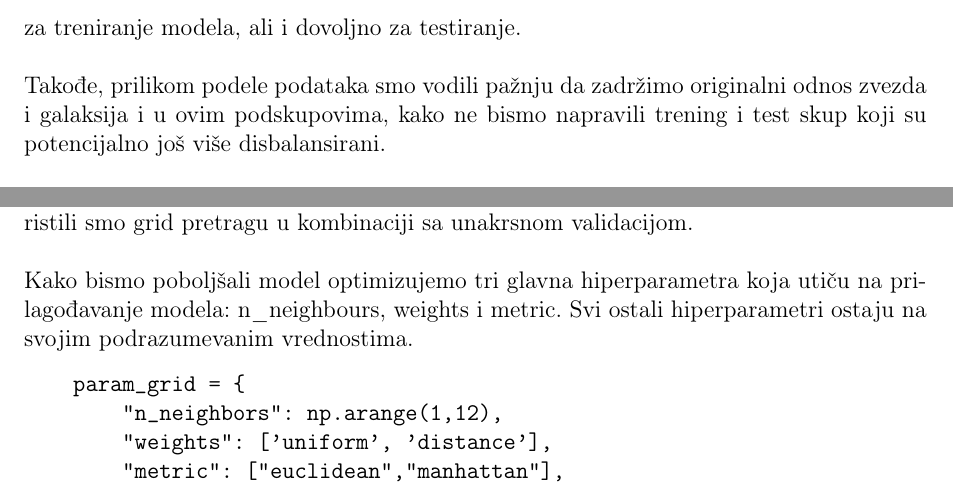
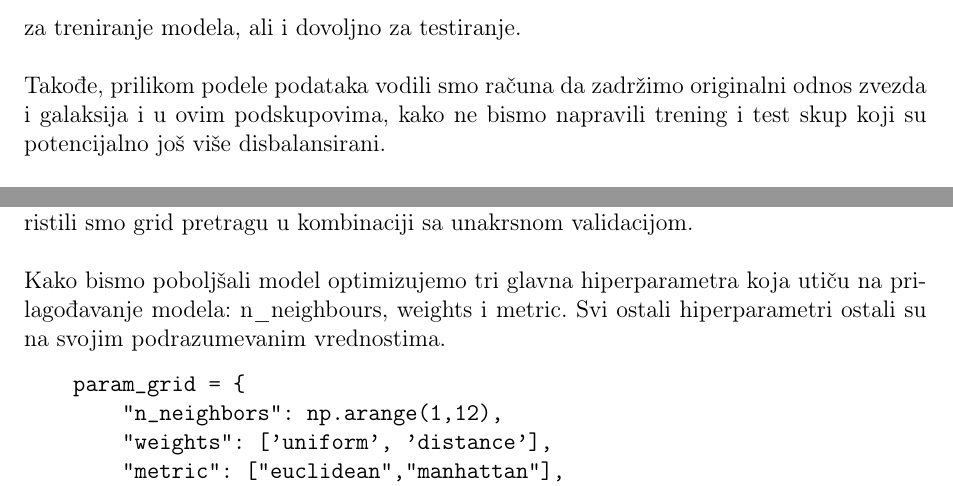
Before and after one commit to aleksatoroman/stars-or-galaxies-classification, a LaTeX document (docs/main.tex): two parts of pages 17 and 25 of 33, joined at a grey line, cut so that both start at the same text. Compiled offline with pdfLaTeX.

Commit message:
Fix syntax errors

```diff
--- a/docs/main.tex
+++ b/docs/main.tex
@@ -255,7 +255,7 @@ Vidimo da u skupu podataka imamo mnogo veći broj galaksija u odnosu na broj zve
 \end{itemize}
 
 Podaci su podeljeni tako da trening skup čini 75\% ukupnih podataka, i test skup preostalih 25\%. Ova podela je odabrana kako bi se osiguralo da ima dovoljno podataka za treniranje modela, ali i dovoljno za testiranje.\\\\
-Takođe, prilikom podele podataka smo vodili pažnju da zadržimo originalni odnos zvezda i galaksija i u ovim podskupovima, kako ne bismo napravili trening i test skup koji su potencijalno još više disbalansirani.\\\\
+Takođe, prilikom podele podataka vodili smo računa da zadržimo originalni odnos zvezda i galaksija i u ovim podskupovima, kako ne bismo napravili trening i test skup koji su potencijalno još više disbalansirani.\\\\
 Treba napomenuti da nismo unapred definisali i odredili validacioni skup, koji bismo koristili za korigovanje različitih hiperparametara kod različitih klasifikacionih algoritama. Umesto toga, koristili smo unakrsnu validaciju (cross-validation) kako bismo evaluirali performanse modela i optimizovali hiperparametre.
 
 \subsubsection{Unakrsna validacija}
@@ -412,7 +412,7 @@ Za prilagođavanje KNN modela, koristili smo grid pretragu u kombinaciji sa unak
 \end{figure}
 
 Slično kao i kod prethodnih modela, za traženje najboljeg skupa hiperparametara koristili smo grid pretragu u kombinaciji sa unakrsnom validacijom.
-\\\\Kako bismo poboljšali model optimizujemo tri glavna hiperparametra koja utiču na prilagođavanje modela: n\textunderscore neighbours, weights i metric. Svi ostali hiperparametri ostaju na svojim podrazumevanim vrednostima.
+\\\\Kako bismo poboljšali model optimizujemo tri glavna hiperparametra koja utiču na prilagođavanje modela: n\textunderscore neighbours, weights i metric. Svi ostali hiperparametri ostali su na svojim podrazumevanim vrednostima.
 \begin{verbatim}
     param_grid = {
         "n_neighbors": np.arange(1,12),
```
Also changed, not shown: docs/main.tex (4 more changed lines).
